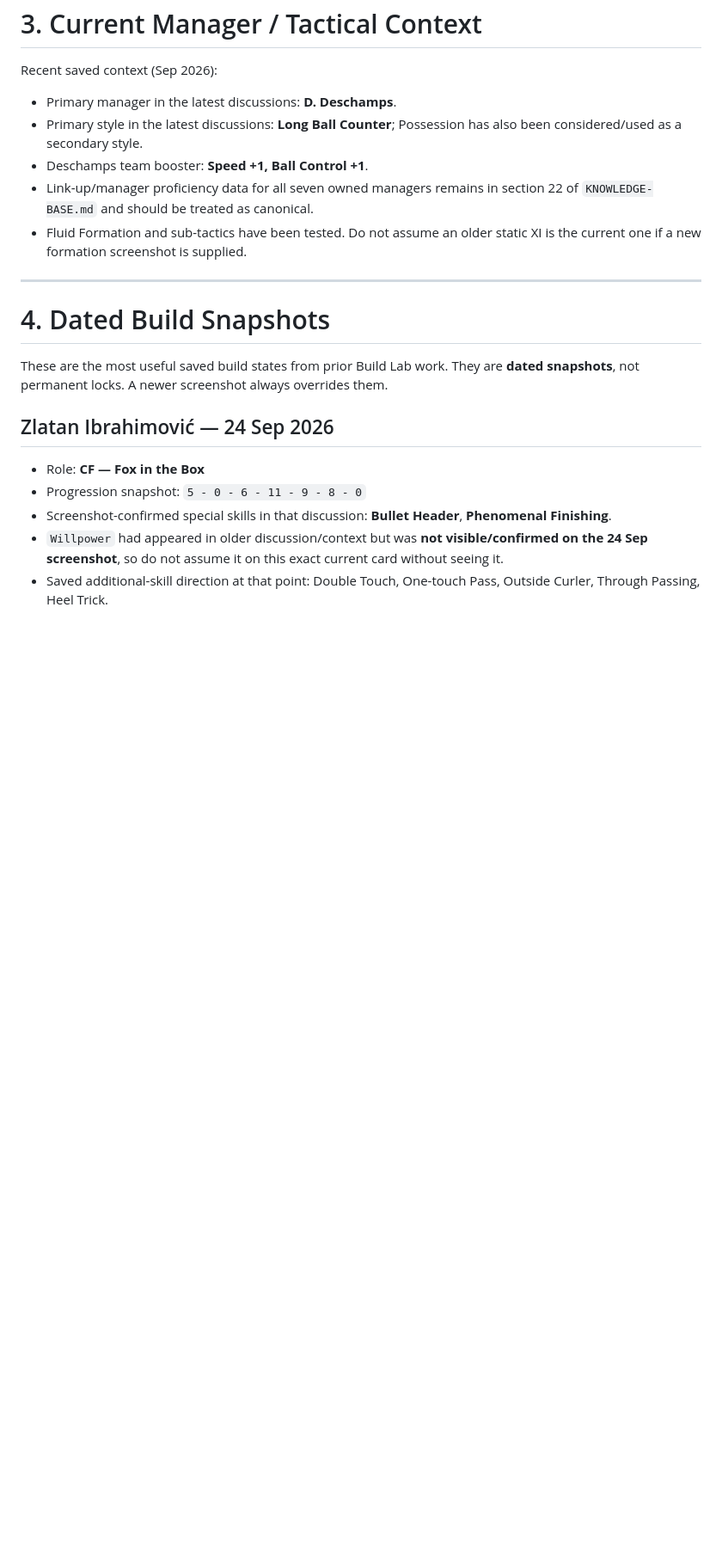
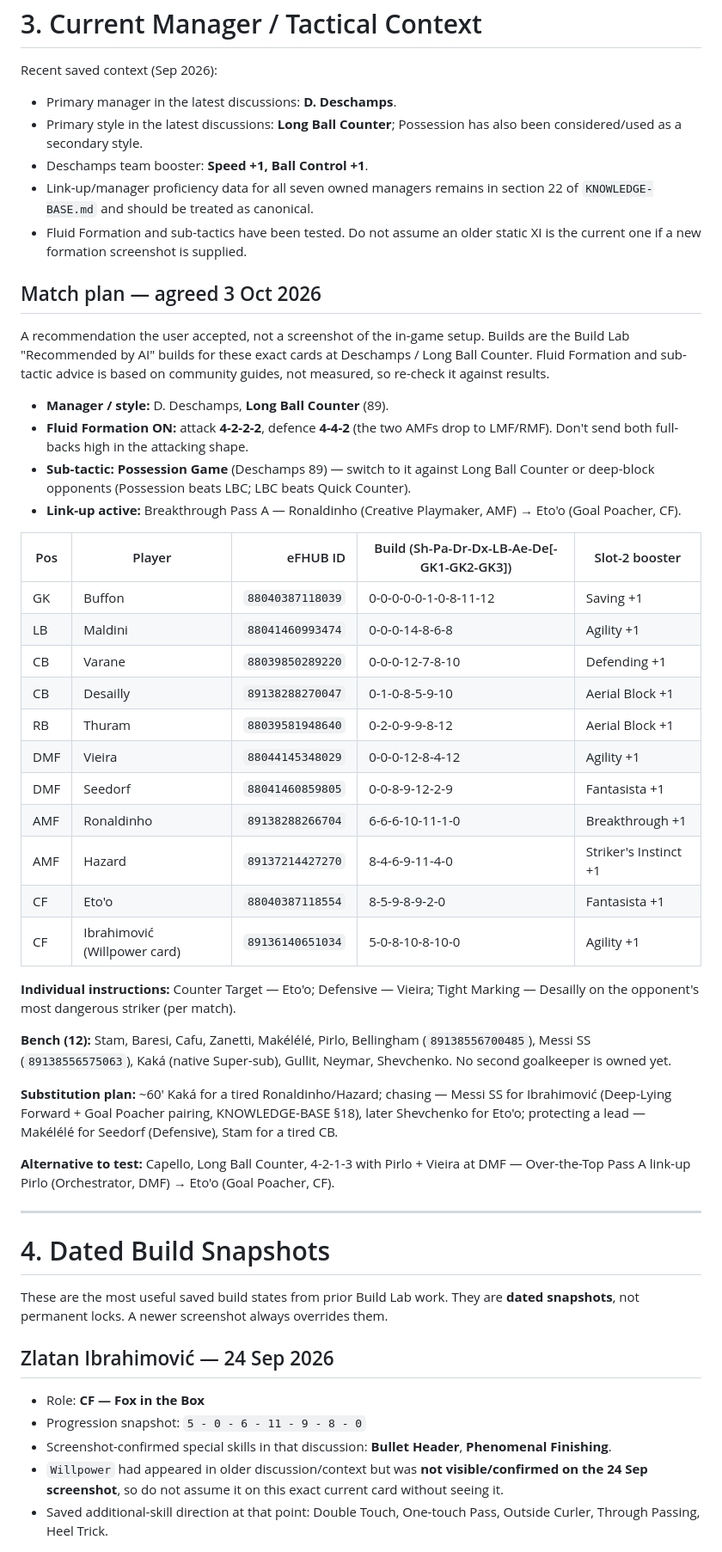
Before and after one commit to DjordjeNovcic/eFootball-Player-Build-Knowledge-Base, a Markdown page: USER-SQUAD.md, the part around the change. Shown at 86% size. Rendered like a GitHub page; blank space fills up the shorter version.

Commit message:
USER-SQUAD: match plan agreed 3 Oct 2026
Deschamps / Long Ball Counter, Fluid Formation 4-2-2-2 in attack and 4-4-2
in defence, Possession as the sub-tactic, link-up Ronaldinho → Eto'o; the
XI with eFHUB IDs, recommended builds and slot-2 boosters, individual
instructions, the 12-man bench, the substitution plan and the Capello
alternative. Fluid/sub-tactic advice is marked as community-based.

Co-Authored-By: Claude Opus 5.5 (1M context) <noreply@anthropic.com>

```diff
--- a/USER-SQUAD.md
+++ b/USER-SQUAD.md
@@ -132,6 +132,50 @@ Recent saved context (Sep 2026):
 - Fluid Formation and sub-tactics have been tested. Do not assume an older static XI is the
   current one if a new formation screenshot is supplied.
 
+## Match plan — agreed 3 Oct 2026
+
+A recommendation the user accepted, not a screenshot of the in-game setup. Builds are the
+Build Lab "Recommended by AI" builds for these exact cards at Deschamps / Long Ball Counter.
+Fluid Formation and sub-tactic advice is based on community guides, not measured, so
+re-check it against results.
+
+- **Manager / style:** D. Deschamps, **Long Ball Counter** (89).
+- **Fluid Formation ON:** attack **4-2-2-2**, defence **4-4-2** (the two AMFs drop to
+  LMF/RMF). Don't send both full-backs high in the attacking shape.
+- **Sub-tactic:** **Possession Game** (Deschamps 89) — switch to it against Long Ball
+  Counter or deep-block opponents (Possession beats LBC; LBC beats Quick Counter).
+- **Link-up active:** Breakthrough Pass A — Ronaldinho (Creative Playmaker, AMF) →
+  Eto'o (Goal Poacher, CF).
+
+| Pos | Player | eFHUB ID | Build (Sh-Pa-Dr-Dx-LB-Ae-De[-GK1-GK2-GK3]) | Slot-2 booster |
+|---|---|---:|---|---|
+| GK | Buffon | `88040387118039` | 0-0-0-0-0-1-0-8-11-12 | Saving +1 |
+| LB | Maldini | `88041460993474` | 0-0-0-14-8-6-8 | Agility +1 |
+| CB | Varane | `88039850289220` | 0-0-0-12-7-8-10 | Defending +1 |
+| CB | Desailly | `89138288270047` | 0-1-0-8-5-9-10 | Aerial Block +1 |
+| RB | Thuram | `88039581948640` | 0-2-0-9-9-8-12 | Aerial Block +1 |
+| DMF | Vieira | `88044145348029` | 0-0-0-12-8-4-12 | Agility +1 |
+| DMF | Seedorf | `88041460859805` | 0-0-8-9-12-2-9 | Fantasista +1 |
+| AMF | Ronaldinho | `89138288266704` | 6-6-6-10-11-1-0 | Breakthrough +1 |
+| AMF | Hazard | `89137214427270` | 8-4-6-9-11-4-0 | Striker's Instinct +1 |
+| CF | Eto'o | `88040387118554` | 8-5-9-8-9-2-0 | Fantasista +1 |
+| CF | Ibrahimović (Willpower card) | `89136140651034` | 5-0-8-10-8-10-0 | Agility +1 |
+
+**Individual instructions:** Counter Target — Eto'o; Defensive — Vieira; Tight Marking —
+Desailly on the opponent's most dangerous striker (per match).
+
+**Bench (12):** Stam, Baresi, Cafu, Zanetti, Makélélé, Pirlo, Bellingham
+(`89138556700485`), Messi SS (`89138556575063`), Kaká (native Super-sub), Gullit, Neymar,
+Shevchenko. No second goalkeeper is owned yet.
+
+**Substitution plan:** ~60' Kaká for a tired Ronaldinho/Hazard; chasing — Messi SS for
+Ibrahimović (Deep-Lying Forward + Goal Poacher pairing, KNOWLEDGE-BASE §18), later
+Shevchenko for Eto'o; protecting a lead — Makélélé for Seedorf (Defensive), Stam for a
+tired CB.
+
+**Alternative to test:** Capello, Long Ball Counter, 4-2-1-3 with Pirlo + Vieira at DMF —
+Over-the-Top Pass A link-up Pirlo (Orchestrator, DMF) → Eto'o (Goal Poacher, CF).
+
 ---
 
 # 4. Dated Build Snapshots
```
